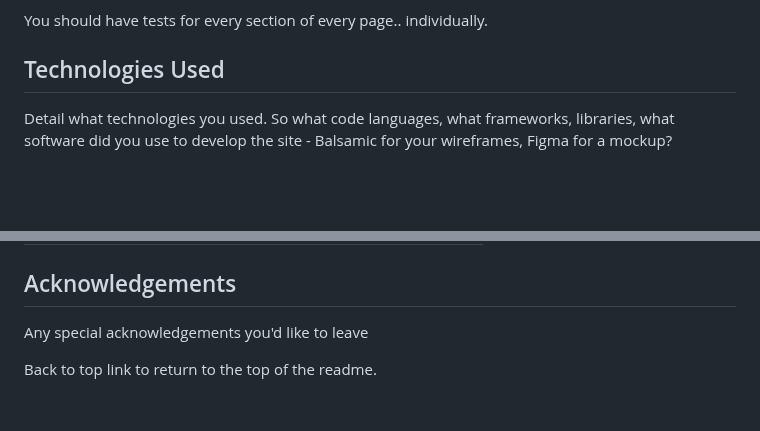
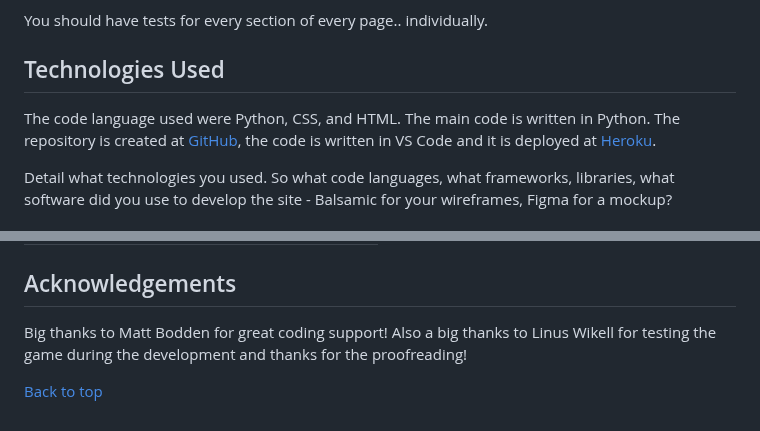
Before and after one commit to FridaWikell/python-snake, a Markdown page: README.md, 2 parts joined by grey strips. GitHub-like rendering; blank space fills up the shorter version.

Commit message:
Doc: Add technologies and acknowledgements

```diff
--- a/README.md
+++ b/README.md
@@ -123,6 +123,8 @@ You should have tests for every section of every page.. individually.
 
 ## Technologies Used
 
+The code language used were Python, CSS, and HTML. The main code is written in Python. The repository is created at [GitHub](https://github.com/), the code is written in VS Code and it is deployed at [Heroku](https://dashboard.heroku.com/apps).
+
 Detail what technologies you used. So what code languages, what frameworks, libraries, what software did you use to develop the site - Balsamic for your wireframes, Figma for a mockup?
 
 ## Deployment
@@ -170,5 +172,6 @@ Knowledge about parts of the code were gathered from different sources.
 
 ## Acknowledgements
-Any special acknowledgements you'd like to leave
 
-Back to top link to return to the top of the readme.
+Big thanks to Matt Bodden for great coding support! Also a big thanks to Linus Wikell for testing the game during the development and thanks for the proofreading!
+
+[Back to top](#snake-game---python-edition)
```
Also changed, not shown: other parts of README.md (+1 -1 lines).
